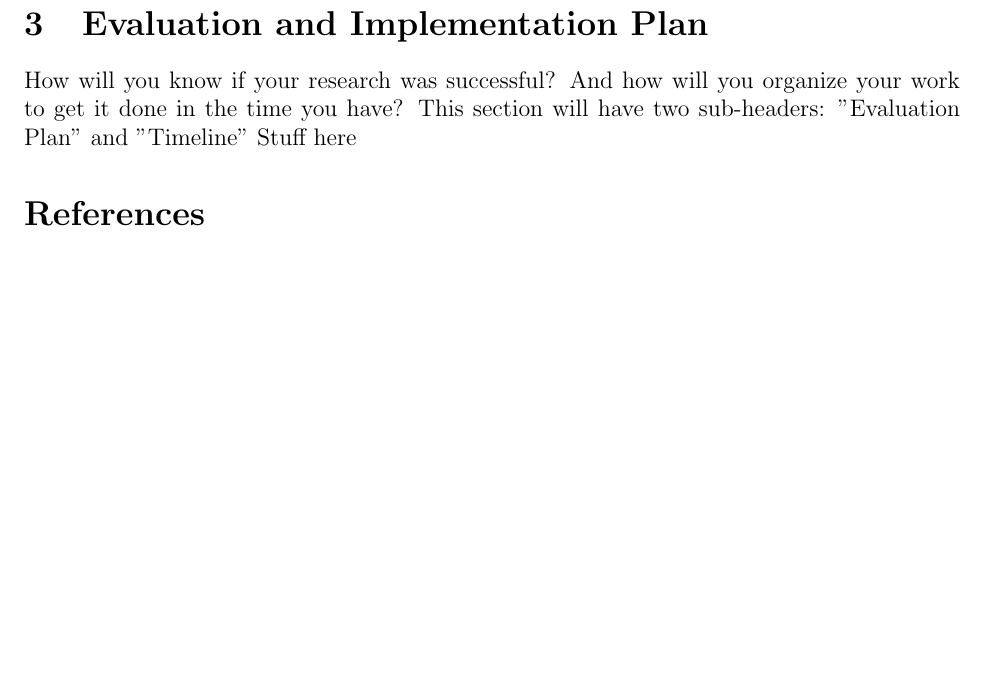
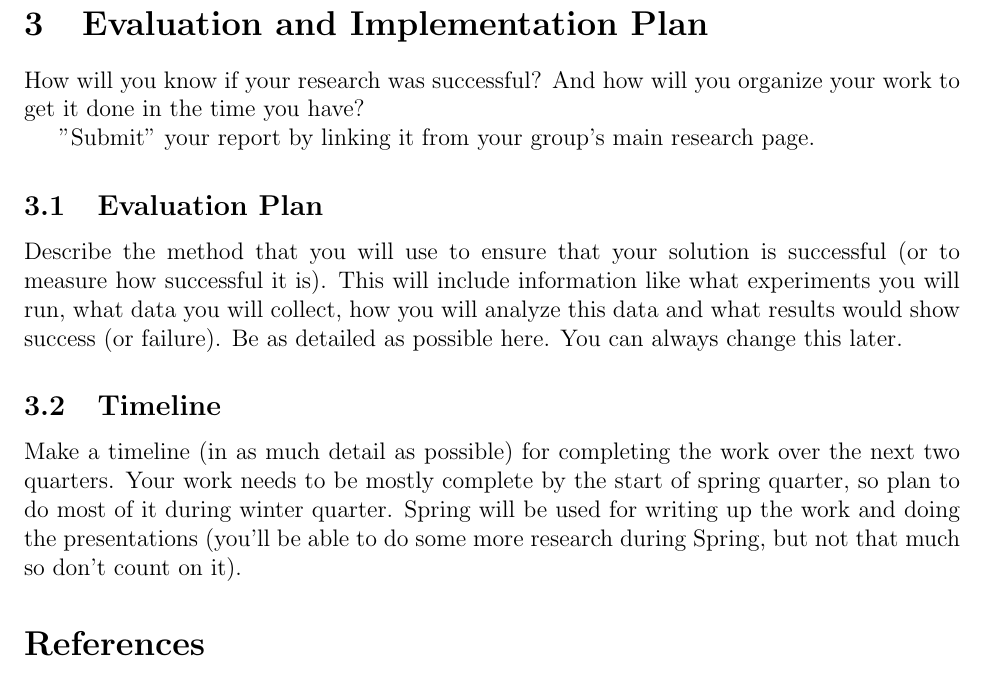
Before and after one commit to NVSL/TAZI, a LaTeX document (Proposal2/gadproposal2.tex): part of page 3 of 3 before the commit and part of page 3 of 4 after it, cut so that both start at the same text, the shorter picture padded with empty space. Compiled offline with pdfLaTeX.

Commit message:
Ughh part 3 stuff? kinda. don't sue me i did this at 12

```diff
--- a/Proposal2/gadproposal2.tex
+++ b/Proposal2/gadproposal2.tex
@@ -28,8 +28,15 @@ was to make a product, called RoboFlow, that could replace traditional coding wh
 providing the easiest way to program robots without having to know much about the process itself. This is different from RoboFlow, in which you do need to have a basic understanding of hardware engineering. Again, Gadgetron would get rid of this limitation, making the tool more universal.
 
 \section{Evaluation and Implementation Plan}
-How will you know if your research was successful?  And how will you organize your work to get it done in the time you have?  This section will have two sub-headers: "Evaluation Plan" and "Timeline"
-Stuff here
+How will you know if your research was successful?  And how will you organize your work to get it done in the time you have?
+
+"Submit" your report by linking it from your group's main research page.
+
+\subsection{Evaluation Plan}
+Describe the method that you will use to ensure that your solution is successful (or to measure how successful it is).  This will include information like what experiments you will run, what data you will collect, how you will analyze this data and what results would show success (or failure).  Be as detailed as possible here.  You can always change this later.
+
+\subsection{Timeline}
+Make a timeline (in as much detail as possible) for completing the work over the next two quarters.  Your work needs to be mostly complete by the start of spring quarter, so plan to do most of it during winter quarter.  Spring will be used for writing up the work and doing the presentations (you'll be able to do some more research during Spring, but not that much so don't count on it).
 
 \bibliographystyle{plain}
 \bibliography{gadgetronprop}
```
Also changed, not shown: Proposal2/gadproposal2.pdf, ProposalMain/maingadprop.bbl (added), ProposalMain/maingadprop.pdf (added), 1 other file.
